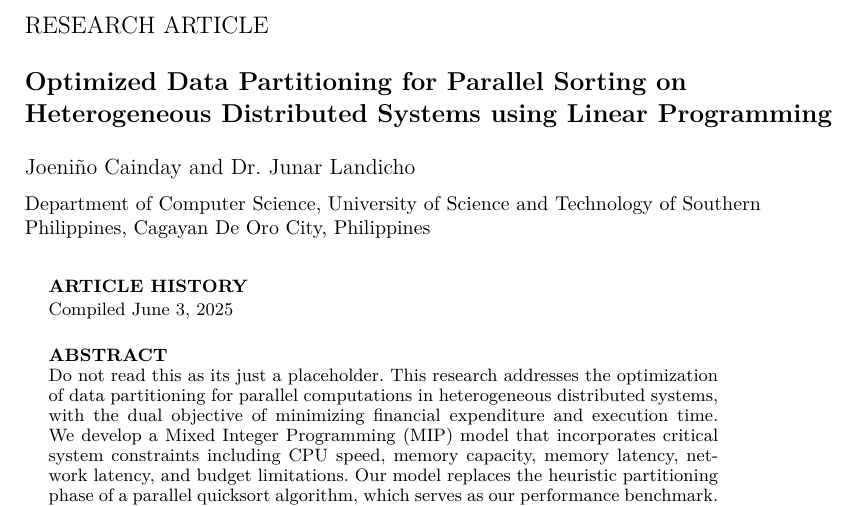
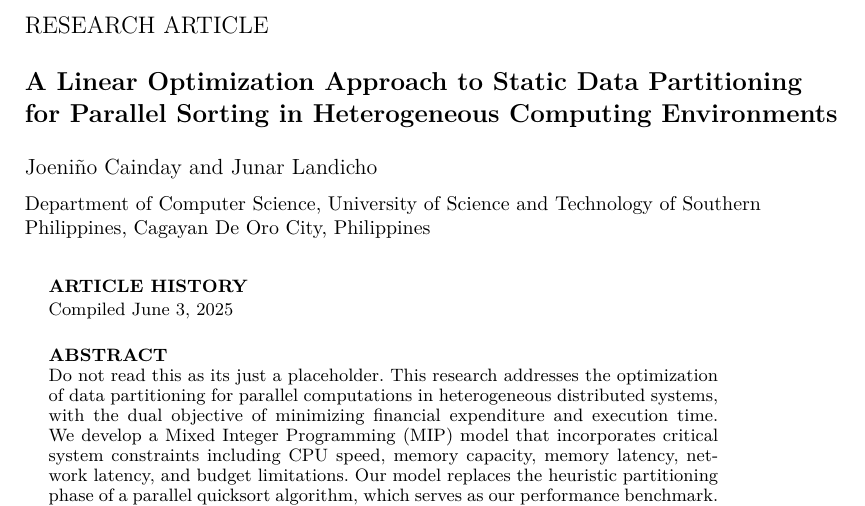
Before and after one commit to mihkuno/NODESORT, a LaTeX document (main.tex): part of page 1 of 18, cut so that both start at the same text. Compiled offline with pdfLaTeX.

Commit message:
update title

```diff
--- a/main.tex
+++ b/main.tex
@@ -42,10 +42,10 @@
 
 \articletype{RESEARCH ARTICLE}
 
-\title{Optimized Data Partitioning for Parallel Sorting on Heterogeneous Distributed Systems using Linear Programming}
+\title{A Linear Optimization Approach to Static Data Partitioning for Parallel Sorting in Heterogeneous Computing Environments}
 
 \author{
-\name{Joeniño Cainday and Dr. Junar Landicho}
+\name{Joeniño Cainday and Junar Landicho}
 % TODO: thanks is on the template
 % \thanks{CONTACT Joeniño Cainday. Email: caindayjoeninyo@gmail.com}
 \affil{Department of Computer Science, University of Science and Technology of Southern Philippines, Cagayan De Oro City, Philippines}
```
Also changed, not shown: main.pdf.
